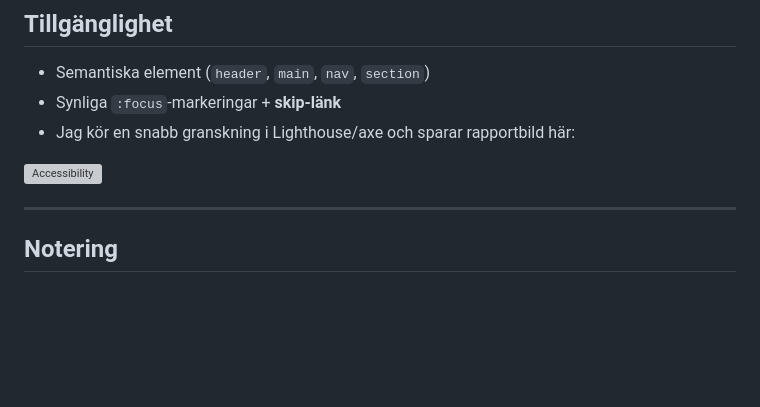
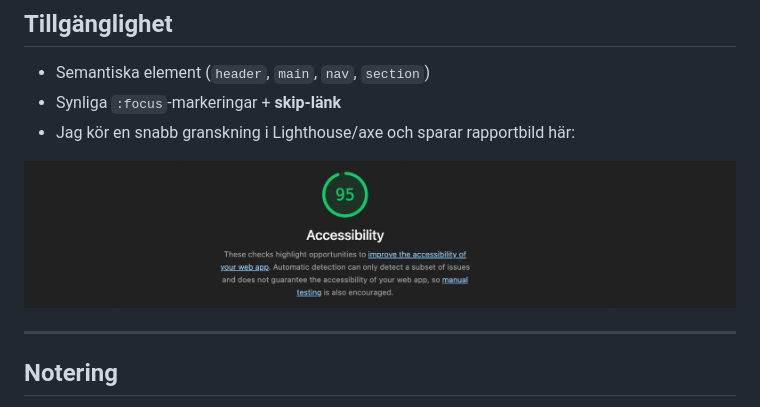
Before and after one commit to KalleElder/Dashboard-html-css, a Markdown page: README.md, the part around the change. GitHub-like rendering; pictures changed too: pictures/accessibility-report.png (added); blank space fills up the shorter version; grey boxes are pictures that could not be loaded.

```diff
--- a/README.md
+++ b/README.md
@@ -57,7 +57,7 @@ Lägg skärmbilder i `pictures/` och uppdatera länkarna nedan.
 - Synliga `:focus`-markeringar + **skip-länk**
 - Jag kör en snabb granskning i Lighthouse/axe och sparar rapportbild här:
 
-![Accessibility](pictures/accessibility-symbol-svgrepo-com.svg)
+![Accessibility](pictures/accessibility-report.png)
 
 ---
 
```
Also changed, not shown: 2 other files.
